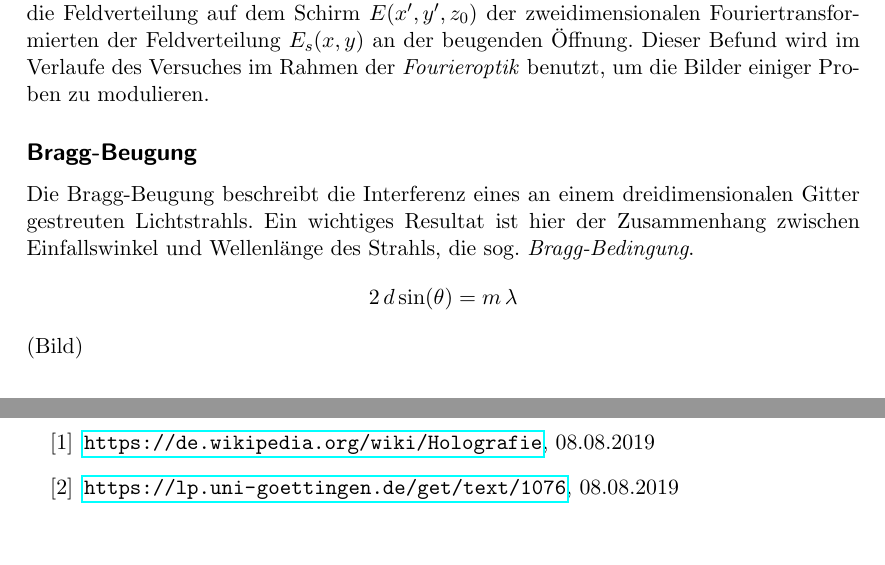
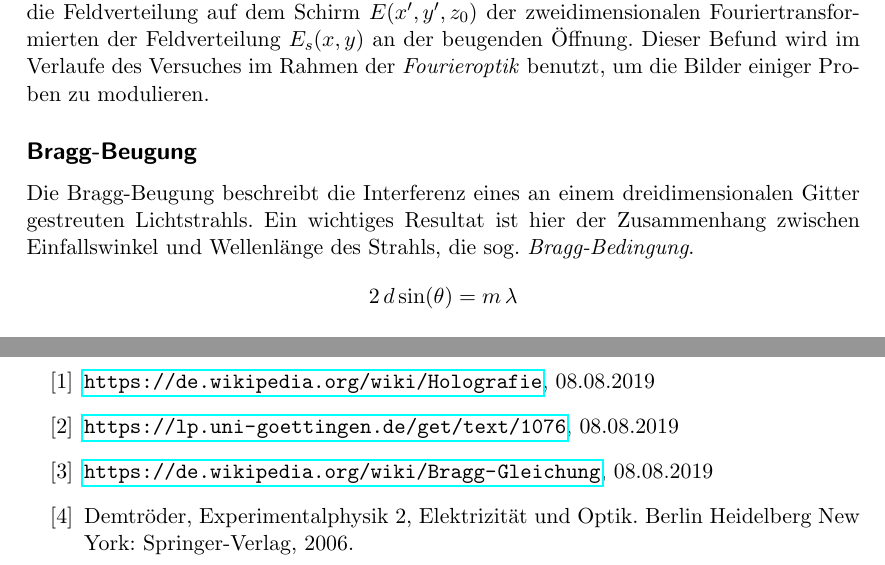
Before and after one commit to jimipb/holo, a LaTeX document (holo.tex, which reads Kap/quellen.tex, Kap/vorbereitung.tex): two parts of pages 8 and 19 of 19, joined at a grey line, cut so that both start at the same text. Compiled offline with pdfLaTeX.

Commit message:
final die erste

```diff
--- a/Kap/quellen.tex
+++ b/Kap/quellen.tex
@@ -5,4 +5,8 @@
 	\bibitem{diod}
 		\url{https://lp.uni-goettingen.de/get/text/1076},
 		08.08.2019
+	\bibitem{diod}
+		\url{https://de.wikipedia.org/wiki/Bragg-Gleichung},
+		08.08.2019
+	\bibitem{dem} Demtröder, Experimentalphysik 2, Elektrizität und Optik. Berlin Heidelberg New York: Springer-Verlag, 2006.
 \end{thebibliography}
--- a/Kap/vorbereitung.tex
+++ b/Kap/vorbereitung.tex
@@ -233,4 +233,3 @@ zwischen Einfallswinkel und Wellenlänge des Strahls, die sog. \emph{Bragg-Bedin
 \[
     2\,d\sin(\theta) = m \, \lambda
 \]
-(Bild)
@@ -237,3 +240,4 @@ zwischen Einfallswinkel und Wellenlänge des Strahls, die sog. \emph{Bragg-Bedin
+    \end{figure}
 
     \section{Frequenzfilterung}
 Mit der im vorherigen Abschnitt erwähnten \emph{Fourieroptik}, können die
```
Also changed, not shown: Kap/einleitung.tex (+0 -1 lines), Kap/fazit.tex (+0 -1 lines), Abb/Bragg.pdf (added), Abb/Bragg.svg (added), Kap/vorbereitung.tex (4 more changed lines), 6 other files.
